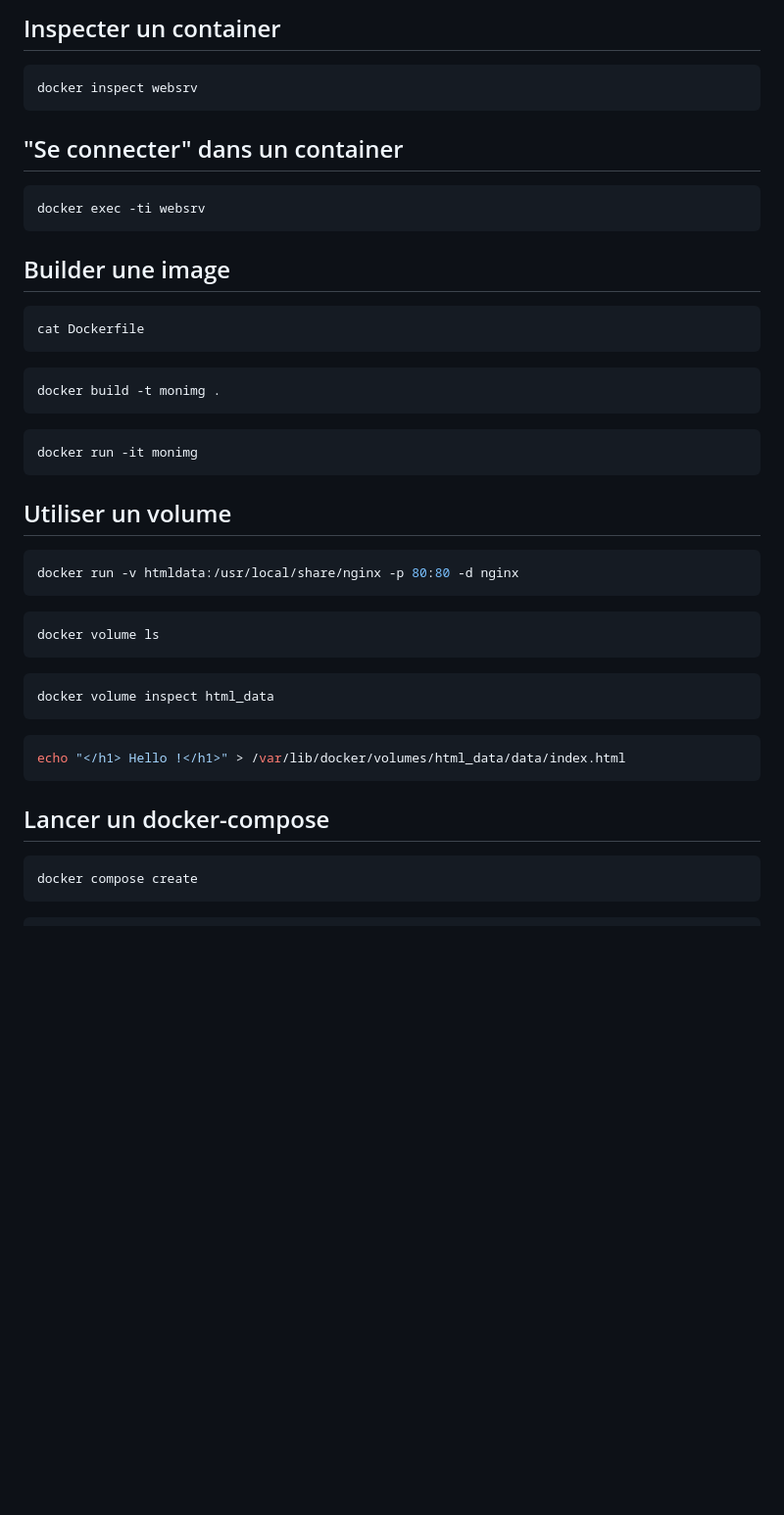
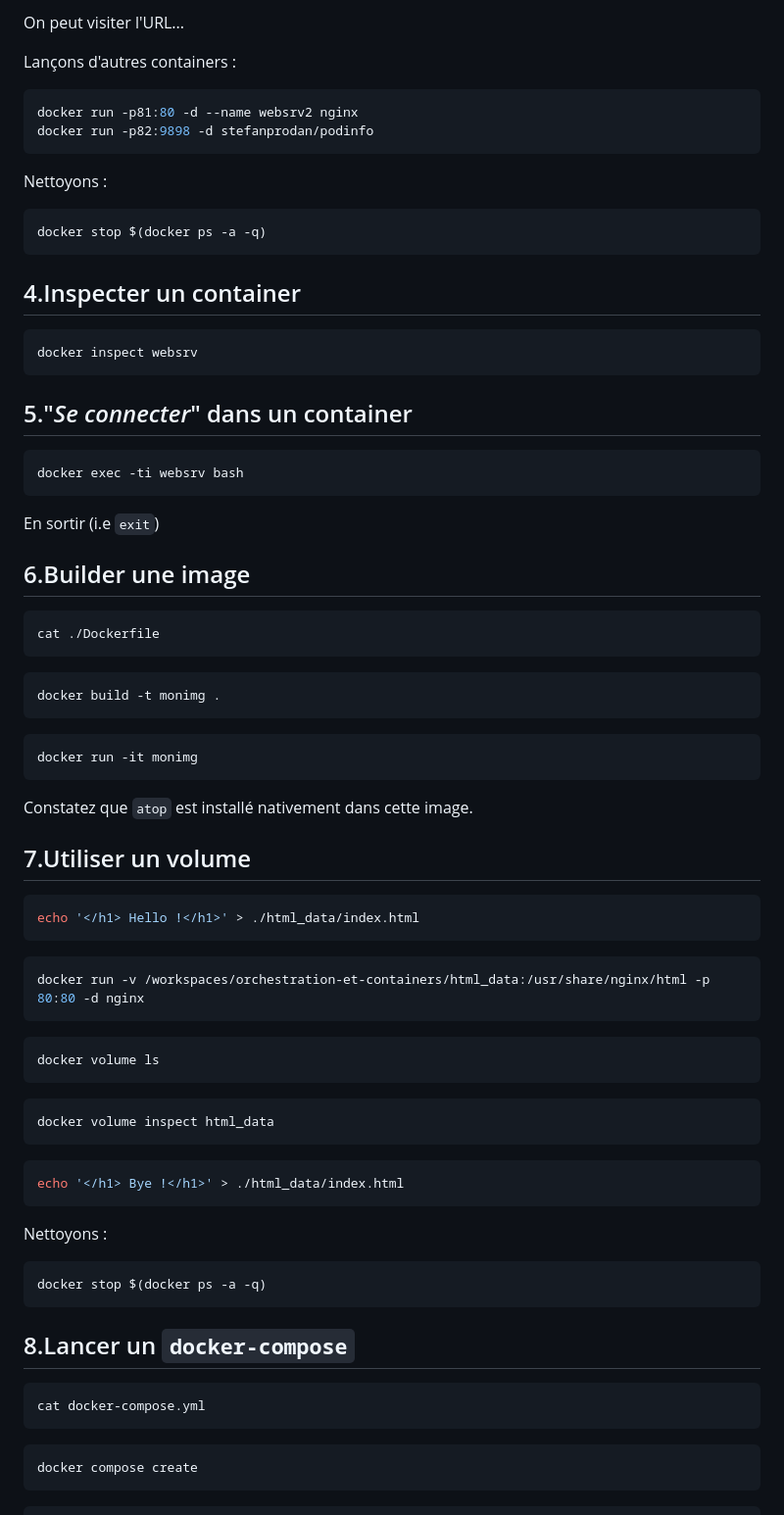
Before and after one commit to pragmatic-fermat/orchestration-et-containers, a Markdown page: Lab_Docker.md, the part around the change printed below. Shown: that part at 98% size. GitHub-like rendering; blank space fills up the shorter version.

````diff
--- a/Lab_Docker.md
+++ b/Lab_Docker.md
@@ -25,20 +71,34 @@ docker run -p80:80 -d --name websrv nginx
 
-## Inspecter un container
+On peut visiter l'URL...
+
+Lançons d'autres containers :
+```bash
+docker run -p81:80 -d --name websrv2 nginx
+docker run -p82:9898 -d stefanprodan/podinfo
+```
+
+Nettoyons :
+```bash
+docker stop $(docker ps -a -q)
+```
+
+## 4.Inspecter un container
 
 ```bash
 docker inspect websrv
 ```
 
-## "Se connecter" dans un container
+## 5."*Se connecter*" dans un container
 
 ```bash
-docker exec -ti websrv
+docker exec -ti websrv bash
 ```
+En sortir (i.e `exit`)
 
-## Builder une image
+## 6.Builder une image
 
 ```bash
-cat Dockerfile
+cat ./Dockerfile
 ```
 
 ```bash
@@ -48,11 +108,17 @@ docker build -t monimg .
 ```bash
 docker run -it monimg
 ```
+Constatez que `atop` est installé nativement dans cette image.
 
-## Utiliser un volume
+## 7.Utiliser un volume
+
 
 ```bash
-docker run -v htmldata:/usr/local/share/nginx -p 80:80 -d nginx
+echo '</h1> Hello !</h1>' > ./html_data/index.html
+```
+
+```bash
+docker run -v /workspaces/orchestration-et-containers/html_data:/usr/share/nginx/html -p 80:80 -d nginx
 ```
 
 ```bash
@@ -62,12 +128,19 @@ docker volume ls
 ```bash
 docker volume inspect html_data
 ```
+```bash
+echo '</h1> Bye !</h1>' > ./html_data/index.html
+```
+Nettoyons :
+```bash
+docker stop $(docker ps -a -q)
+```
+
+## 8.Lancer un `docker-compose`
 
 ```bash
-echo "</h1> Hello !</h1>" > /var/lib/docker/volumes/html_data/data/index.html
+cat docker-compose.yml
 ```
-
-## Lancer un docker-compose
 
 ```bash
 docker compose create
````
Also changed, not shown: other parts of Lab_Docker.md (+51 -5 lines), Setup_Github.md (+10 -9 lines), img/github1.png (added), img/github2.png (added), img/github3.png (added), img/github4.png (added), 2 other files.
